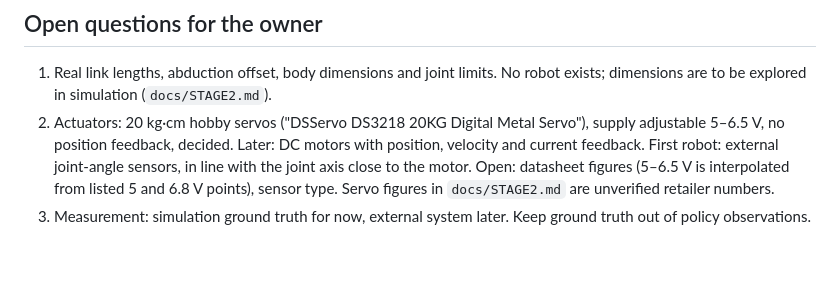
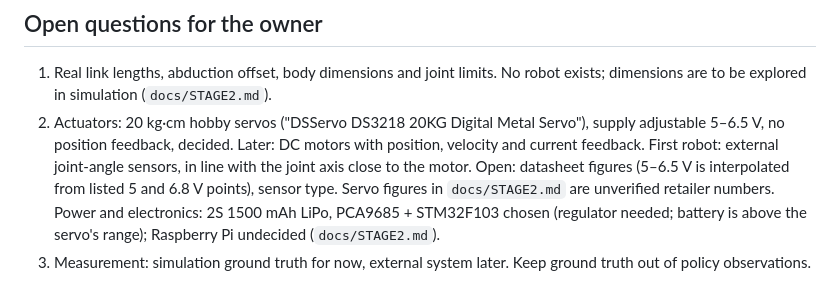
Before and after one commit to mi897/mojito, a Markdown page: CLAUDE.md, the part around the change. GitHub-like rendering; blank space fills up the shorter version.

```diff
--- a/CLAUDE.md
+++ b/CLAUDE.md
@@ -133,6 +133,6 @@ calibrate, make_demo and make_body_demos and update every number quoted in
    Servo"), supply adjustable 5–6.5 V, no position feedback, decided. Later: DC motors
    with position, velocity and current feedback. First robot: external joint-angle
    sensors, in line with the joint axis close to the motor. Open: datasheet figures (5–6.5 V is interpolated from listed 5 and 6.8 V points), sensor type. Servo figures in `docs/STAGE2.md`
-   are unverified retailer numbers.
+   are unverified retailer numbers. Power and electronics: 2S 1500 mAh LiPo, PCA9685 + STM32F103 chosen (regulator needed; battery is above the servo's range); Raspberry Pi undecided (`docs/STAGE2.md`).
 3. Measurement: simulation ground truth for now, external system later. Keep
    ground truth out of policy observations.
```
Also changed, not shown: docs/STAGE2.md (+51 -3 lines).
